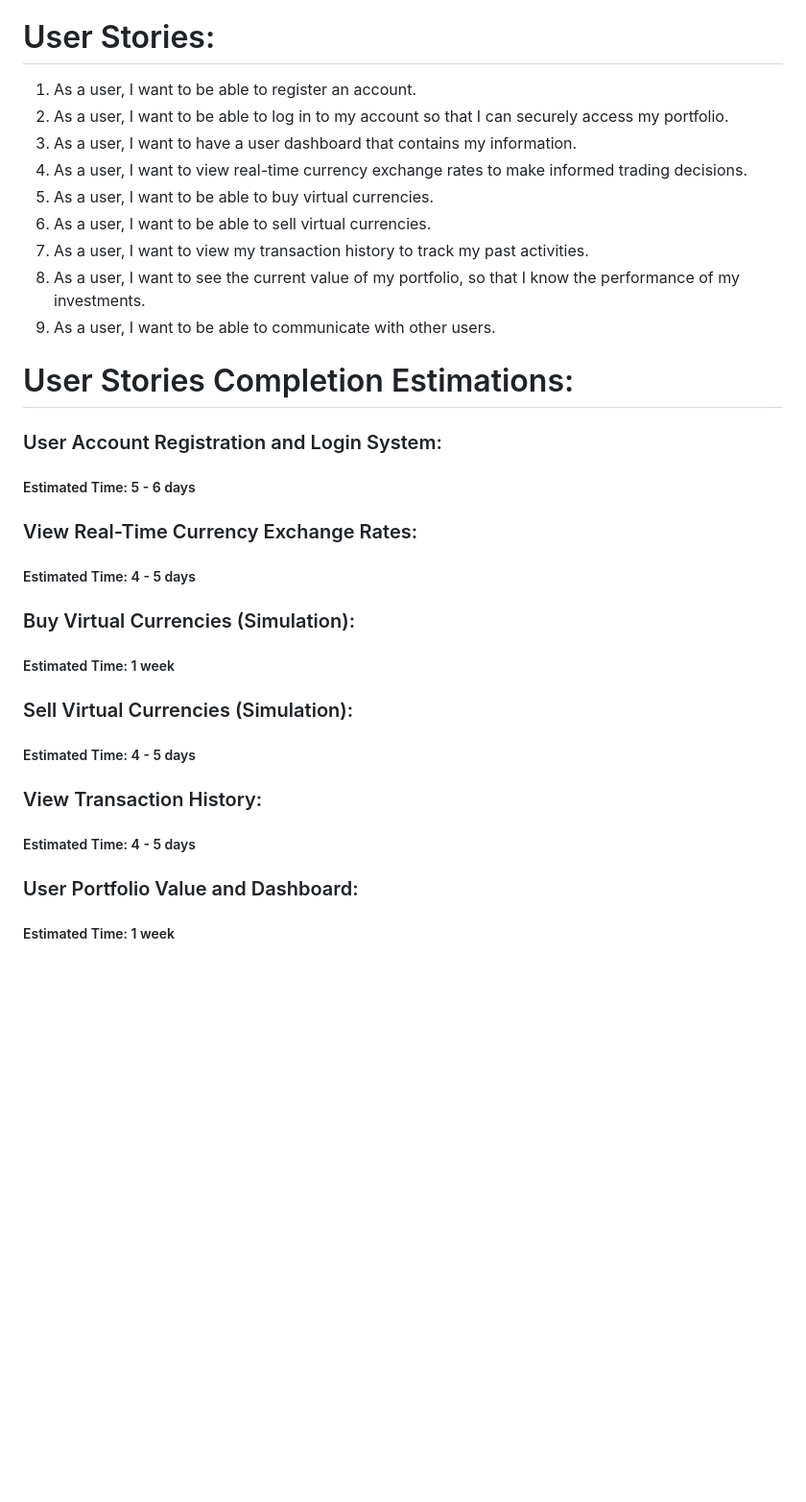
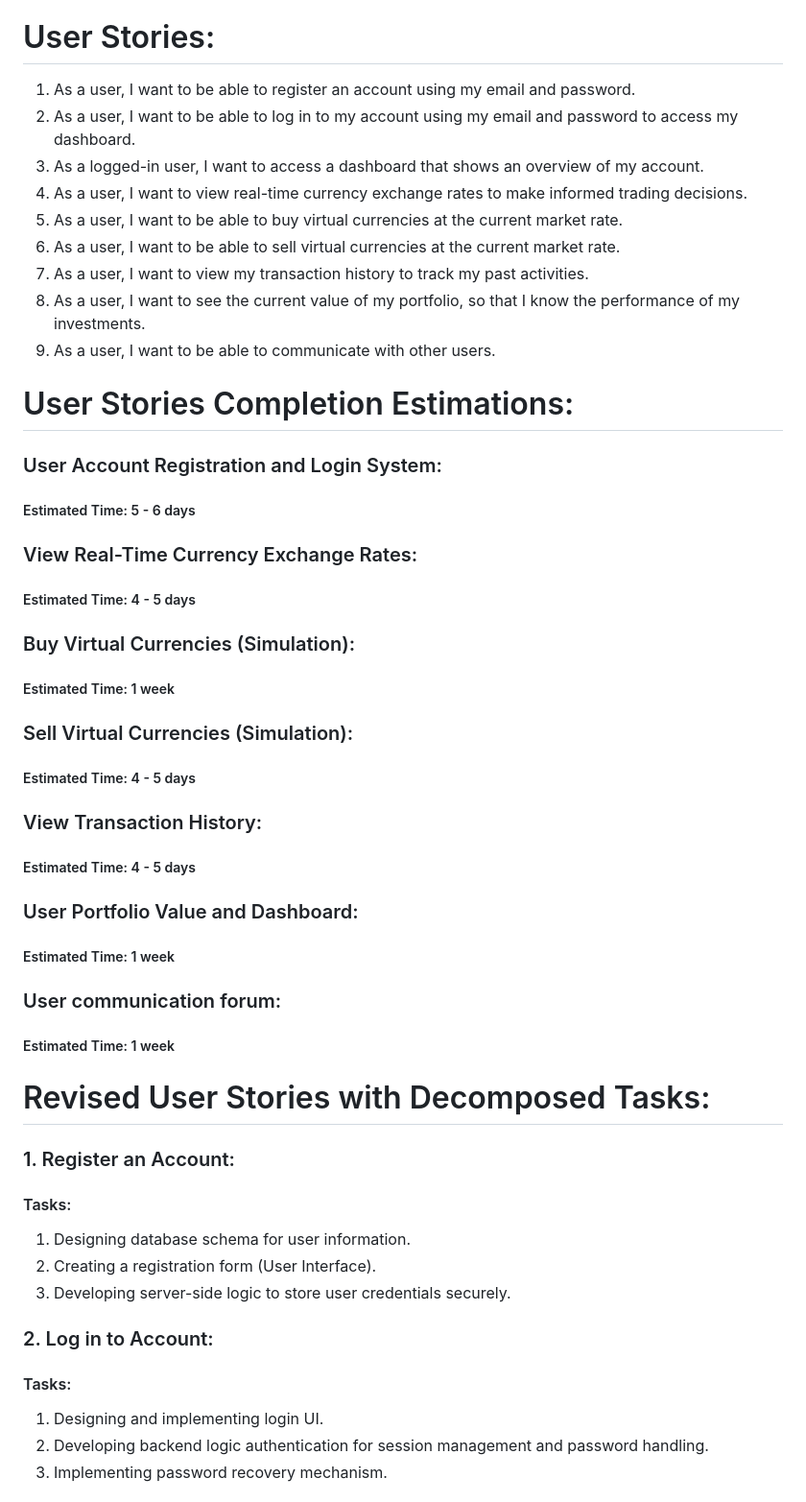
Before and after one commit to Ahmed5641/Virtual-Currency-Exchange, a Markdown page: README.md, the part around the change printed below. Shown: that part at 96% size. Rendered like a GitHub page; blank space fills up the shorter version.

```diff
--- a/README.md
+++ b/README.md
@@ -56,31 +56,48 @@ To create a web-based platform where users can simulate the experience of tradin
 7. pytest
 
 # User Stories:
-1. As a user, I want to be able to register an account.
-2. As a user, I want to be able to log in to my account so that I can securely access my portfolio.
-3. As a user, I want to have a user dashboard that contains my information.
+1. As a user, I want to be able to register an account using my email and password.
+2. As a user, I want to be able to log in to my account using my email and password to access my dashboard.
+3. As a logged-in user, I want to access a dashboard that shows an overview of my account.
 4. As a user, I want to view real-time currency exchange rates to make informed trading decisions.
-5. As a user, I want to be able to buy virtual currencies.
-6. As a user, I want to be able to sell virtual currencies.
+5. As a user, I want to be able to buy virtual currencies at the current market rate.
+6. As a user, I want to be able to sell virtual currencies at the current market rate.
 7. As a user, I want to view my transaction history to track my past activities.
 8. As a user, I want to see the current value of my portfolio, so that I know the performance of my investments.
 9. As a user, I want to be able to communicate with other users.
 
 # User Stories Completion Estimations:
 ### User Account Registration and Login System:
-##### Estimated Time: 5 - 6 days
+  ##### Estimated Time: 5 - 6 days
 
 ### View Real-Time Currency Exchange Rates:
-##### Estimated Time: 4 - 5 days
+  ##### Estimated Time: 4 - 5 days
 
 ### Buy Virtual Currencies (Simulation):
-##### Estimated Time: 1 week
+  ##### Estimated Time: 1 week
 
 ### Sell Virtual Currencies (Simulation):
-##### Estimated Time: 4 - 5 days
+  ##### Estimated Time: 4 - 5 days
 
 ### View Transaction History:
-##### Estimated Time: 4 - 5 days
+  ##### Estimated Time: 4 - 5 days
 
 ### User Portfolio Value and Dashboard:
-##### Estimated Time: 1 week
+  ##### Estimated Time: 1 week
+
+### User communication forum:
+  ##### Estimated Time: 1 week
+
+# Revised User Stories with Decomposed Tasks:
+### 1. Register an Account:
+#### Tasks:
+   1. Designing database schema for user information.
+   2. Creating a registration form (User Interface).
+   3. Developing server-side logic to store user credentials securely.
+
+### 2. Log in to Account:
+#### Tasks:
+   1. Designing and implementing login UI.
+   2. Developing backend logic authentication for session management and password handling.
+   3. Implementing password recovery mechanism.
+
```
Also changed, not shown: other parts of README.md (+35 -0 lines).
